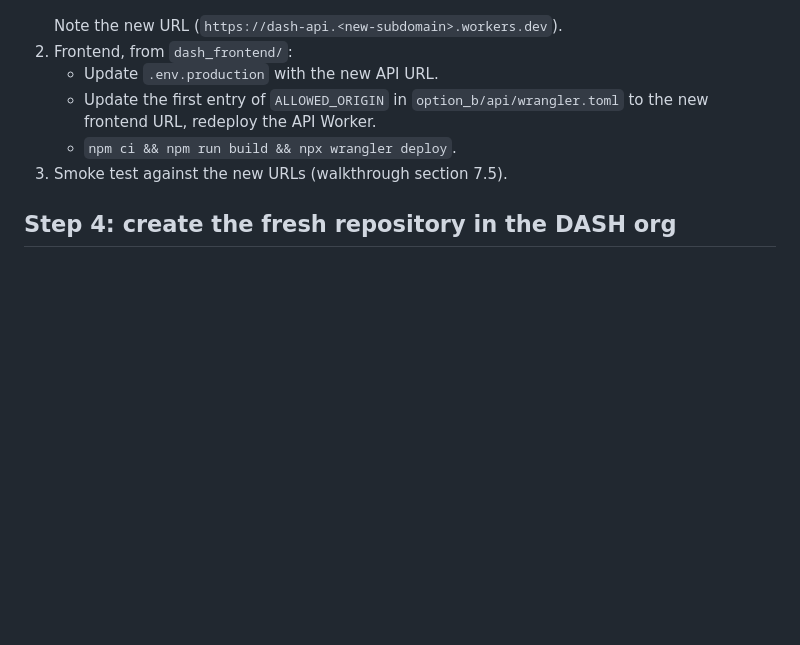
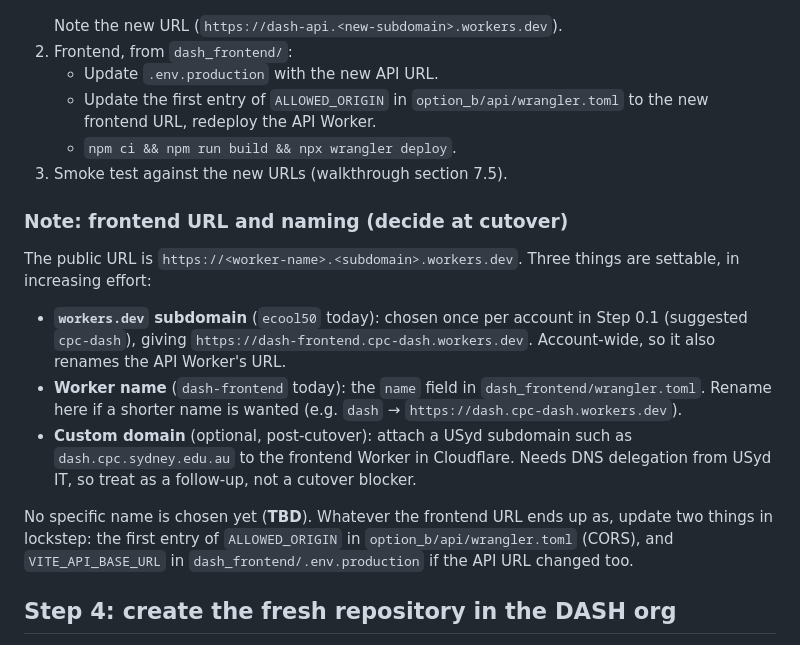
Before and after one commit to ecool50/dash-repo-prototype, a Markdown page: option_b/docs/migration-runbook.md, the part around the change. Rendered like a GitHub page; blank space fills up the shorter version.

Commit message:
Runbook: note frontend URL/naming options for cutover (TBD)

```diff
--- a/option_b/docs/migration-runbook.md
+++ b/option_b/docs/migration-runbook.md
@@ -113,6 +113,28 @@ From a machine logged in to the new account (`npx wrangler login`):
    - `npm ci && npm run build && npx wrangler deploy`.
 3. Smoke test against the new URLs (walkthrough section 7.5).
 
+### Note: frontend URL and naming (decide at cutover)
+
+The public URL is `https://<worker-name>.<subdomain>.workers.dev`. Three
+things are settable, in increasing effort:
+
+- **`workers.dev` subdomain** (`ecool50` today): chosen once per account
+  in Step 0.1 (suggested `cpc-dash`), giving
+  `https://dash-frontend.cpc-dash.workers.dev`. Account-wide, so it also
+  renames the API Worker's URL.
+- **Worker name** (`dash-frontend` today): the `name` field in
+  `dash_frontend/wrangler.toml`. Rename here if a shorter name is wanted
+  (e.g. `dash` → `https://dash.cpc-dash.workers.dev`).
+- **Custom domain** (optional, post-cutover): attach a USyd subdomain
+  such as `dash.cpc.sydney.edu.au` to the frontend Worker in Cloudflare.
+  Needs DNS delegation from USyd IT, so treat as a follow-up, not a
+  cutover blocker.
+
+No specific name is chosen yet (**TBD**). Whatever the frontend URL ends
+up as, update two things in lockstep: the first entry of `ALLOWED_ORIGIN`
+in `option_b/api/wrangler.toml` (CORS), and `VITE_API_BASE_URL` in
+`dash_frontend/.env.production` if the API URL changed too.
+
 ## Step 4: create the fresh repository in the DASH org
 
 1. **Restructure locally first.** Build the new tree in a new local
```
